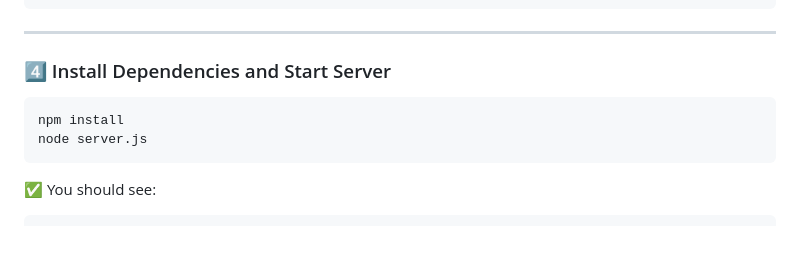
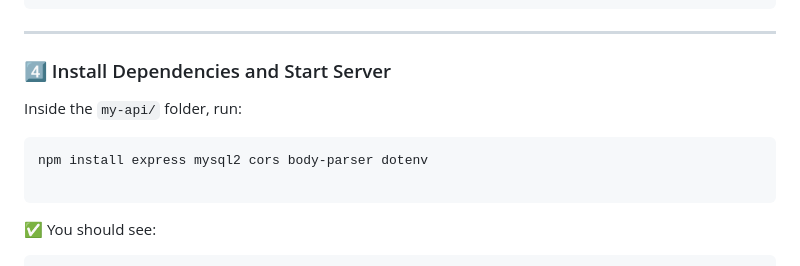
Before and after one commit to Marqm713/CRUDassignment, a Markdown page: readme.md, the part around the change. Rendered like a GitHub page; blank space fills up the shorter version.

````diff
--- a/readme.md
+++ b/readme.md
@@ -82,9 +82,11 @@ DB_PORT=3306
 ---
 
 ### 4⃣️ Install Dependencies and Start Server
+Inside the `my-api/` folder, run:
+
 ```bash
-npm install
-node server.js
+npm install express mysql2 cors body-parser dotenv
+
 ```
 
 ✅ You should see:
````
